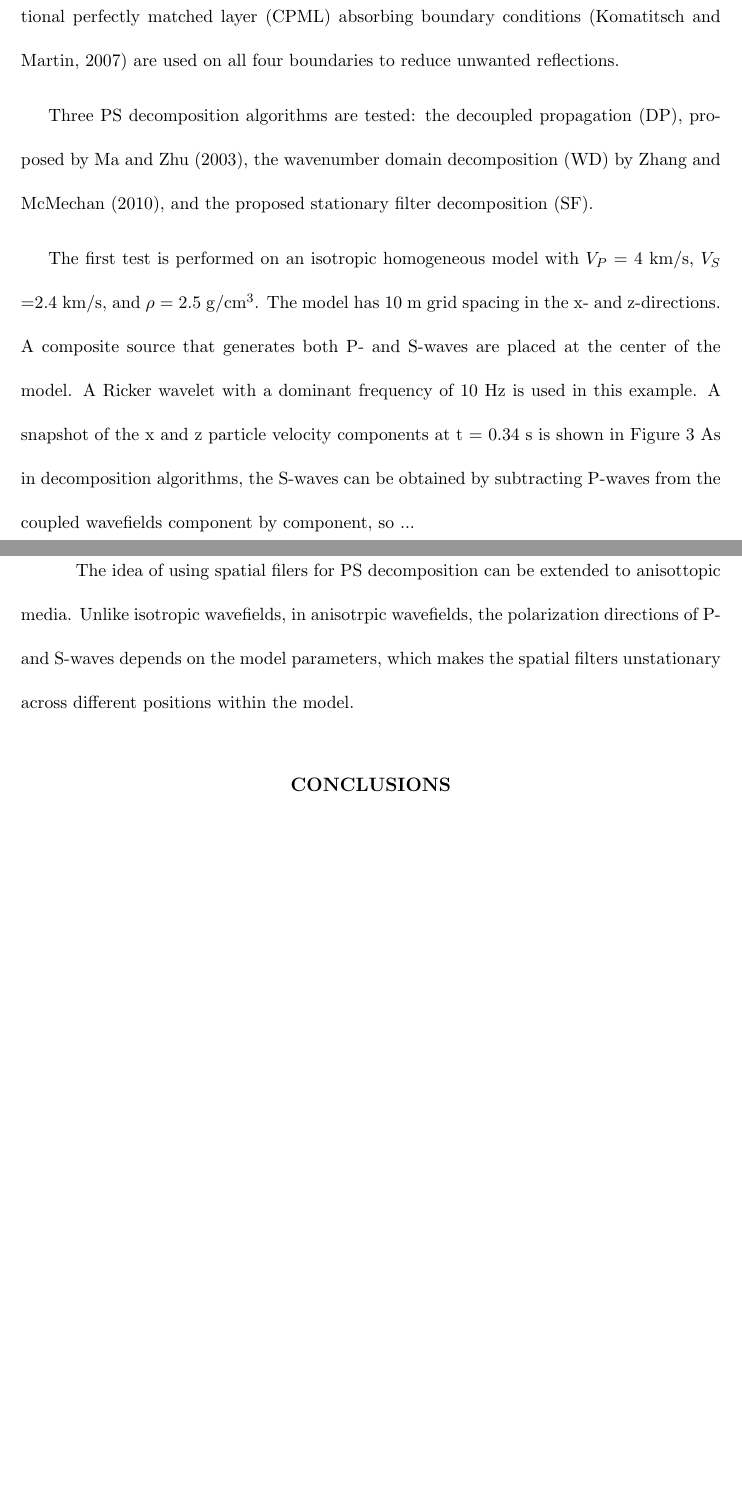
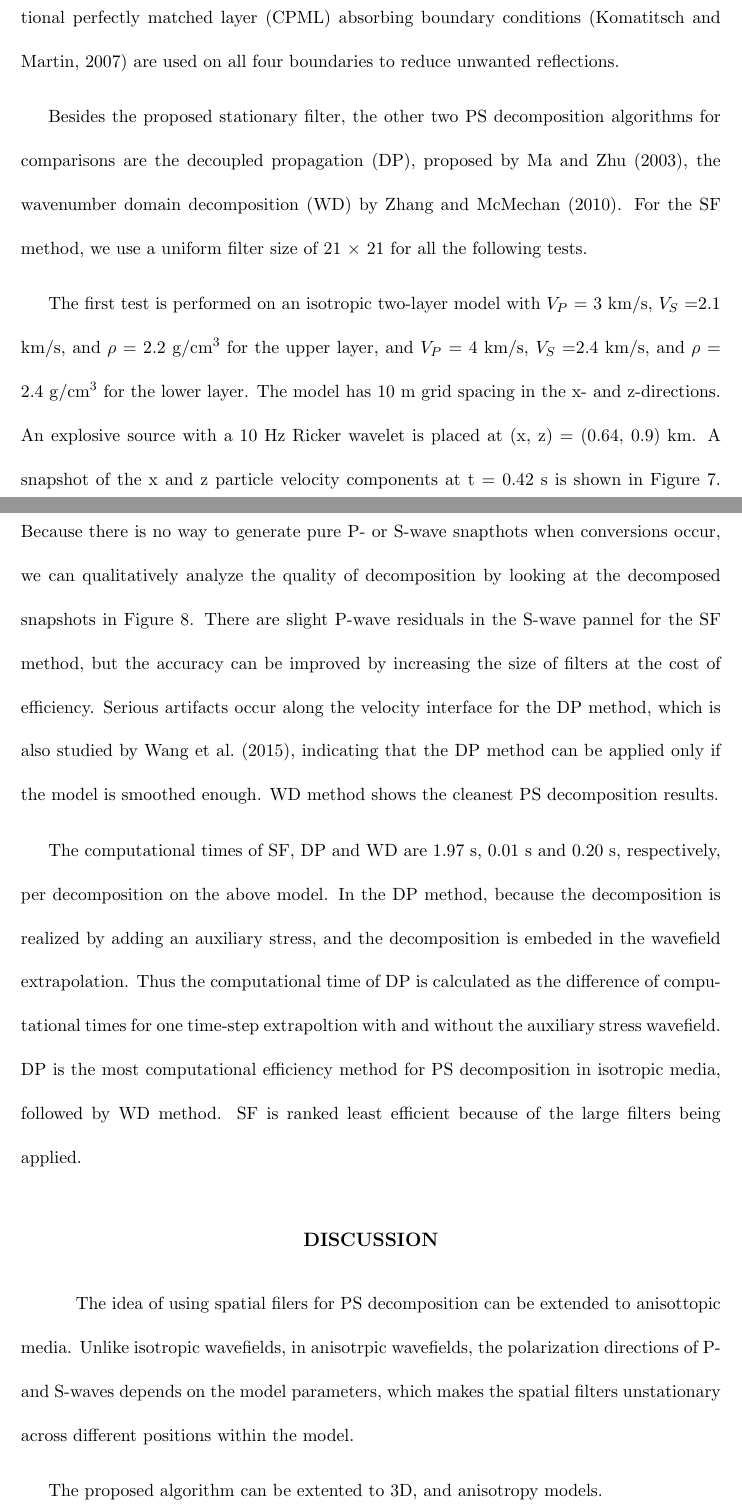
Before and after one commit to paperme/Proj10_stationary_filter, a LaTeX document (att.tex): two parts of pages 7 and 8 of 18 before the commit and two parts of pages 7 and 8 of 21 after it, joined at a grey line, cut so that both start at the same text, the shorter picture padded with empty space. Compiled offline with pdfLaTeX.

Commit message:
layermodel tested

```diff
--- a/att.tex
+++ b/att.tex
@@ -259,25 +259,43 @@ In this section, we perform synthetic tests using the proposed PS decomposition
 
 The wavefields are extrapolated with an eighth-order in space, second-order in time, stress-particle-velocity, staggered-grid, finite-difference solution \citep{virieux86}. Convolutional perfectly matched layer (CPML) absorbing boundary conditions \citep{komatitsch07} are used on all four boundaries to reduce unwanted reflections.
 
-Three PS decomposition algorithms are tested: the decoupled propagation (DP), proposed by \citet{ma03}, the wavenumber domain decomposition (WD) by \citet{zhang10}, and the proposed stationary filter decomposition (SF).
+Besides the proposed stationary filter, the other two PS decomposition algorithms for comparisons are the decoupled propagation (DP), proposed by \citet{ma03}, the wavenumber domain decomposition (WD) by \citet{zhang10}. For the SF method, we use a uniform filter size of 21 $\times$ 21 for all the following tests.
 
-The first test is performed on an isotropic homogeneous model with $V_P$ = 4 km/s, $V_S$ =2.4 km/s, and $\rho$ = 2.5 $\mathrm{g/cm^3}$. The model has 10 m grid spacing in the x- and z-directions. A composite source that generates both P- and S-waves are placed at the center of the model. A Ricker wavelet with a dominant frequency of 10 Hz is used in this example. A snapshot of the x and z particle velocity components at t = 0.34 s is shown in Figure~\ref{fig:homo_snap.eps}
-%\plot{homo_snap.eps}{width=1.0\columnwidth}
-%{
-%(a) The horizontal and (b) vertical component particle velocities in a homogeneous model.
+The first test is performed on an isotropic two-layer model with $V_P$ = 3 km/s, $V_S$ =2.1 km/s, and $\rho$ = 2.2 $\mathrm{g/cm^3}$ for the upper layer, and $V_P$ = 4 km/s, $V_S$ =2.4 km/s, and $\rho$ = 2.4 $\mathrm{g/cm^3}$ for the lower layer.
+The model has 10 m grid spacing in the x- and z-directions. An explosive source with a 10 Hz Ricker wavelet is placed at (x, z) = (0.64, 0.9) km. A snapshot of the x and z particle velocity components at t = 0.42 s is shown in Figure~\ref{fig:layer_snap.eps}.
+\plot{layer_snap.eps}{width=1.0\columnwidth}
+{
+(a) The horizontal and (b) vertical component particle velocities in the two-layer model at t = 0.42 s.
+}
+The decomposed P- and S-waves using SF, DP and WD methods are shown in Figure~\ref{fig:layer_cmp.eps}. Because there is no way to generate pure P- or S-wave snapthots when conversions occur, we can qualitatively analyze the quality of decomposition by looking at the decomposed snapshots in Figure~\ref{fig:layer_cmp.eps}. There are slight P-wave residuals in the S-wave pannel for the SF method, but the accuracy can be improved by increasing the size of filters at the cost of efficiency. Serious artifacts occur along the velocity interface for the DP method, which is also studied by \citet{wenlong_cmp15}, indicating that the DP method can be applied only if the model is smoothed enough. WD method shows the cleanest PS decomposition results.
+
+\plot{layer_cmp.eps}{width=1.0\columnwidth}
+{
+The PS decomposition results using SF (a), DP (b) and WD (c). For each panel, from left to right are the horizontal and vertical components of P-waves and horizontal and vertical components of S-waves.
+}
+
+The computational times of SF, DP and WD are 1.97 s, 0.01 s and 0.20 s, respectively, per decomposition on the above model. In the DP method, because the decomposition is realized by adding an auxiliary stress, and the decomposition is embeded in the wavefield extrapolation. Thus the computational time of DP is calculated as the difference of computational times for one time-step extrapoltion with and without the auxiliary stress wavefield. DP is the most computational efficiency method for PS decomposition in isotropic media, followed by WD method. SF is ranked least efficient because of the large filters being applied.
+%\tabl{cost}{
+%The computational times of using SF, DP and WD methods, respectively, to decompose the P- and S-waves.
+%}{
+%\begin{tabular}{|l|l|}
+%\hline
+%Methods & Time (s) \\ \hline
+%SF    & 1.97                   \\ \hline
+%DP    & 0.046                  \\ \hline
+%WD    & 0.20                   \\ \hline
+%\end{tabular}
 %}
-%The decomposed P- and S-waves using DP, WD and FS methods are shown in Figure~\ref{fig:homo_cmp.eps}
-%\plot{homo_cmp.eps}{width=1.0\columnwidth}
-%{
-%The PS decomposition results using DP (a), WD (b) and FS (c).
-%}
-As in decomposition algorithms, the S-waves can be obtained by subtracting P-waves from the coupled wavefields component by component, so ...
+
 
 
 \section{Discussion}
 \indent\indent
 The idea of using spatial filers for PS decomposition can be extended to anisottopic media. Unlike isotropic wavefields, in anisotrpic wavefields, the polarization directions of P- and S-waves depends on the model parameters, which makes the spatial filters unstationary across different positions within the model.
 
+The proposed algorithm can be extented to 3D, and anisotropy models.
+
+%Most of the significant values on the stationary filters are along the crosses that are center at the filters, so a possible improvement is to threshold the filter values, and
 
 
 \section{Conclusions}
```
Also changed, not shown: att.tex (12 more changed lines).
